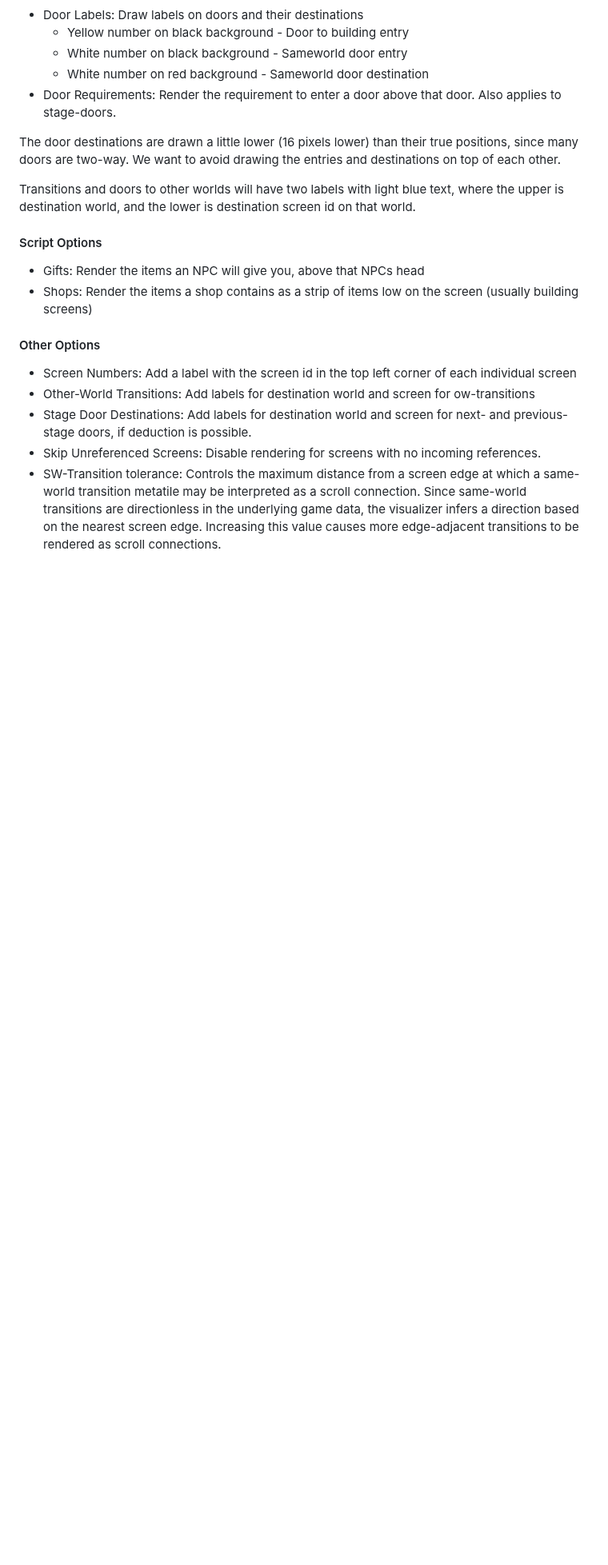
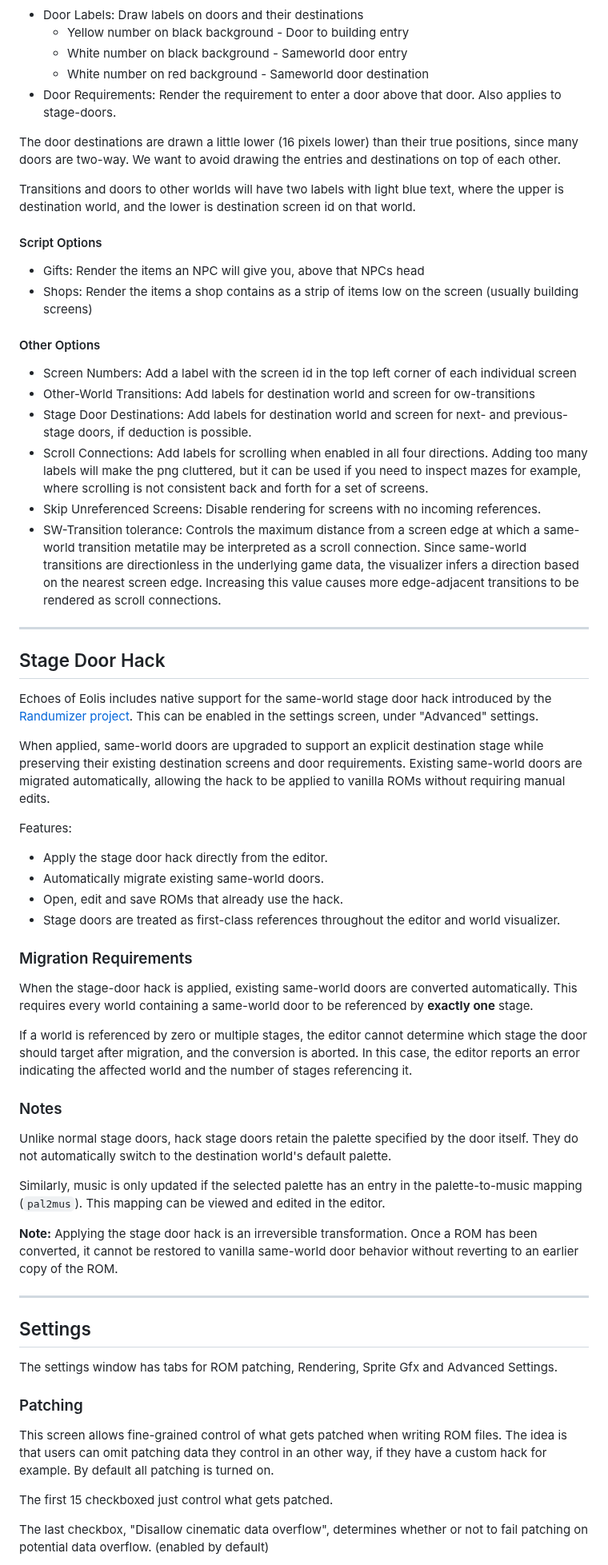
Before and after one commit to kaimitai/faxedit, a Markdown page: docs/doc.md, the part around one of its changes. Shown at 80% size. Drawn GitHub-style; blank space fills up the shorter version.

```diff
--- a/docs/doc.md
+++ b/docs/doc.md
@@ -1177,5 +1149,50 @@ Transitions and doors to other worlds will have two labels with light blue text,
   * Screen Numbers: Add a label with the screen id in the top left corner of each individual screen
   * Other-World Transitions: Add labels for destination world and screen for ow-transitions
   * Stage Door Destinations: Add labels for destination world and screen for next- and previous-stage doors, if deduction is possible.
+  * Scroll Connections: Add labels for scrolling when enabled in all four directions. Adding too many labels will make the png cluttered, but it can be used if you need to inspect mazes for example, where scrolling is not consistent back and forth for a set of screens.
   * Skip Unreferenced Screens: Disable rendering for screens with no incoming references.
   * SW-Transition tolerance: Controls the maximum distance from a screen edge at which a same-world transition metatile may be interpreted as a scroll connection. Since same-world transitions are directionless in the underlying game data, the visualizer infers a direction based on the nearest screen edge. Increasing this value causes more edge-adjacent transitions to be rendered as scroll connections.
+
+<hr>
+
+## Stage Door Hack
+
+Echoes of Eolis includes native support for the same-world stage door hack introduced by the [Randumizer project](https://github.com/Notlobb/Randumizer/). This can be enabled in the settings screen, under "Advanced" settings.
+
+When applied, same-world doors are upgraded to support an explicit destination stage while preserving their existing destination screens and door requirements. Existing same-world doors are migrated automatically, allowing the hack to be applied to vanilla ROMs without requiring manual edits.
+
+Features:
+
+- Apply the stage door hack directly from the editor.
+- Automatically migrate existing same-world doors.
+- Open, edit and save ROMs that already use the hack.
+- Stage doors are treated as first-class references throughout the editor and world visualizer.
+
+### Migration Requirements
+
+When the stage-door hack is applied, existing same-world doors are converted automatically. This requires every world containing a same-world door to be referenced by **exactly one** stage.
+
+If a world is referenced by zero or multiple stages, the editor cannot determine which stage the door should target after migration, and the conversion is aborted. In this case, the editor reports an error indicating the affected world and the number of stages referencing it.
+
+### Notes
+
+Unlike normal stage doors, hack stage doors retain the palette specified by the door itself. They do not automatically switch to the destination world's default palette.
+
+Similarly, music is only updated if the selected palette has an entry in the palette-to-music mapping (`pal2mus`). This mapping can be viewed and edited in the editor.
+
+**Note:** Applying the stage door hack is an irreversible transformation. Once a ROM has been converted, it cannot be restored to vanilla same-world door behavior without reverting to an earlier copy of the ROM.
+
+<hr>
+
+## Settings
+
+The settings window has tabs for ROM patching, Rendering, Sprite Gfx and Advanced Settings.
+
+### Patching
+
+This screen allows fine-grained control of what gets patched when writing ROM files. The idea is that users can omit patching data they control in an other way, if they have a custom hack for example. By default all patching is turned on.
+
+The first 15 checkboxed just control what gets patched.
+
+The last checkbox, "Disallow cinematic data overflow", determines whether or not to fail patching on potential data overflow. (enabled by default)
+
```
Also changed, not shown: other parts of docs/doc.md (+70 -46 lines), docs/img/win_project_control.png, docs/img/win_sprite_gfx_settings.png, docs/img/win_world_visualizer.png.
